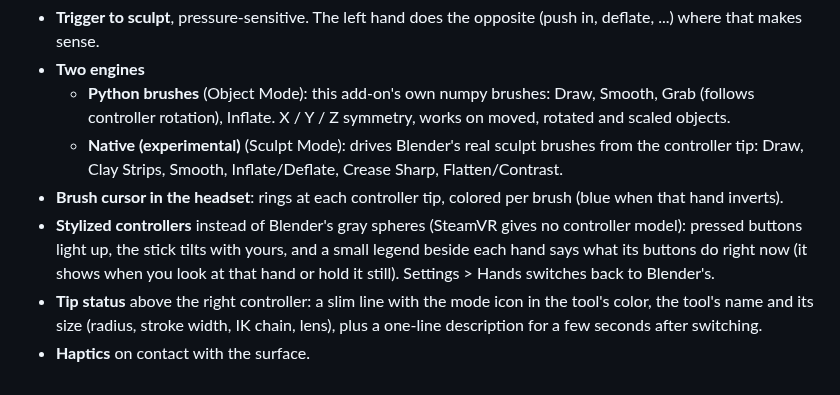
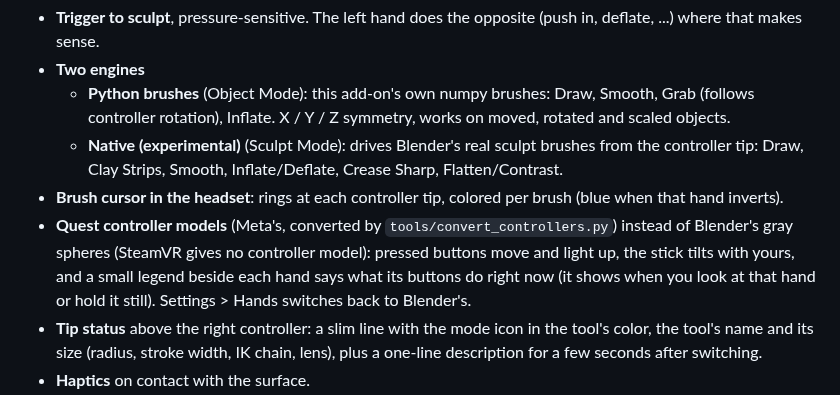
Before and after one commit to el-germi/blender-vr-sculpt, a Markdown page: README.md, the part around the change. Drawn GitHub-style.

```diff
--- a/README.md
+++ b/README.md
@@ -19,8 +19,9 @@ Meta Quest over OpenXR.
     Inflate/Deflate, Crease Sharp, Flatten/Contrast.
 - **Brush cursor in the headset**: rings at each controller tip, colored per
   brush (blue when that hand inverts).
-- **Stylized controllers** instead of Blender's gray spheres (SteamVR gives no
-  controller model): pressed buttons light up, the stick tilts with yours, and a
+- **Quest controller models** (Meta's, converted by `tools/convert_controllers.py`)
+  instead of Blender's gray spheres (SteamVR gives no controller model): pressed
+  buttons move and light up, the stick tilts with yours, and a
   small legend beside each hand says what its buttons do right now (it shows
   when you look at that hand or hold it still). Settings > Hands switches back
   to Blender's.
```
Also changed, not shown: docs/ui_panel.md (+17 -11 lines), docs/ui_panel_controllers.png, 9 other files.
